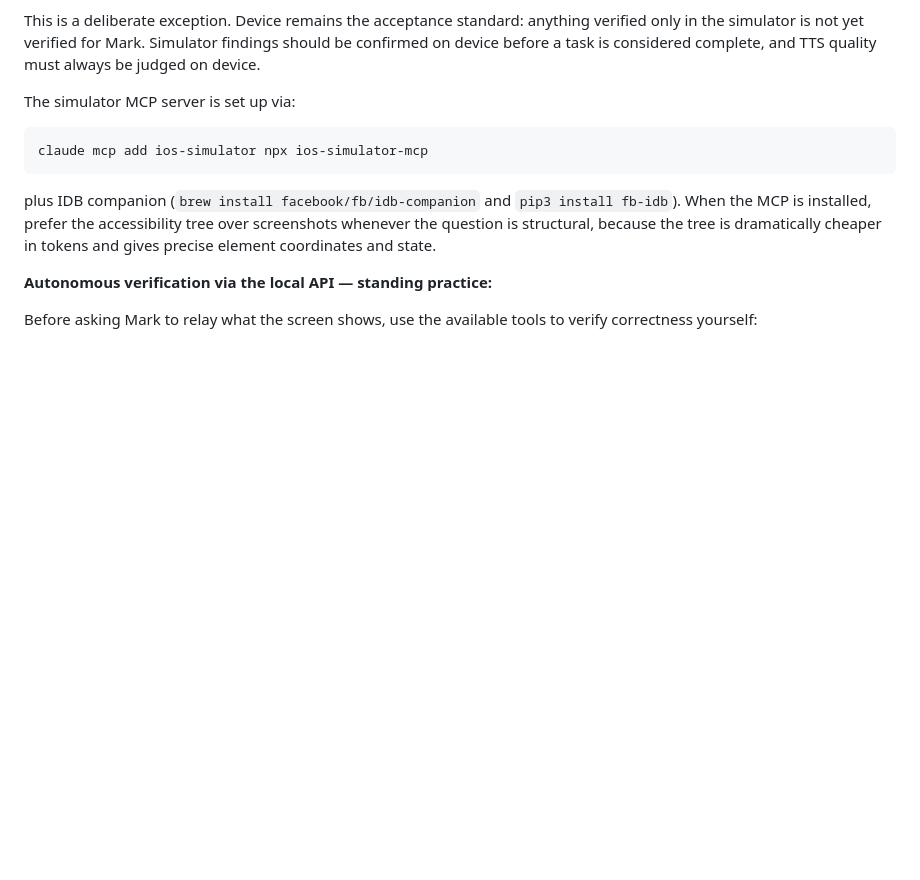
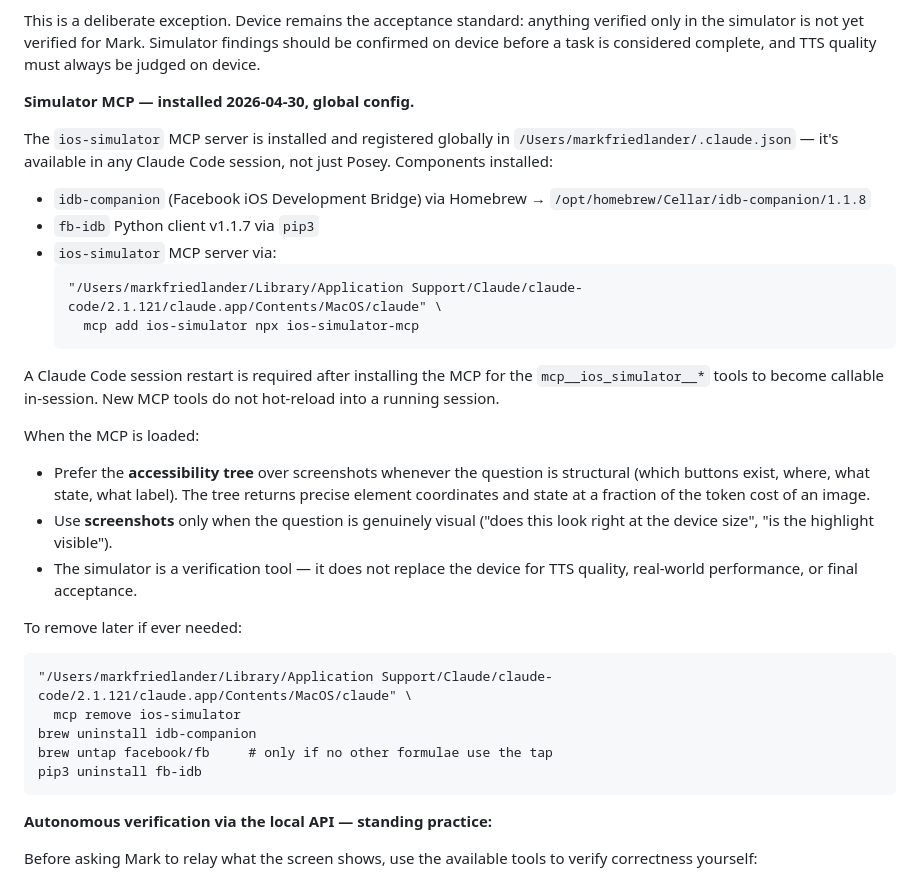
Before and after one commit to markfriedlander/Posey, a Markdown page: CLAUDE.md, the part around the change. Rendered like a GitHub page; blank space fills up the shorter version.

Commit message:
Document ios-simulator MCP install in CLAUDE.md
- Records that the ios-simulator MCP is installed globally (in
  ~/.claude.json), not project-scoped, so it's available across
  every Claude Code session.
- Lists installed components: idb-companion (brew), fb-idb (pip3),
  the MCP server itself.
- Notes the session-restart requirement: new MCP tools don't hot-load
  into a running session.
- Documents preferred usage (accessibility tree first, screenshots
  for visual questions only) and the removal path.

Per Mark's request to commit this update before resuming other work.

Co-Authored-By: Claude Opus 4.7 (1M context) <noreply@anthropic.com>

````diff
--- a/CLAUDE.md
+++ b/CLAUDE.md
@@ -212,15 +212,44 @@ anything verified only in the simulator is not yet verified for Mark.
 Simulator findings should be confirmed on device before a task is
 considered complete, and TTS quality must always be judged on device.
 
-The simulator MCP server is set up via:
+**Simulator MCP — installed 2026-04-30, global config.**
+
+The `ios-simulator` MCP server is installed and registered globally in
+`/Users/markfriedlander/.claude.json` — it's available in any Claude Code
+session, not just Posey. Components installed:
+
+- `idb-companion` (Facebook iOS Development Bridge) via Homebrew →
+  `/opt/homebrew/Cellar/idb-companion/1.1.8`
+- `fb-idb` Python client v1.1.7 via `pip3`
+- `ios-simulator` MCP server via:
+  ```
+  "/Users/markfriedlander/Library/Application Support/Claude/claude-code/2.1.121/claude.app/Contents/MacOS/claude" \
+    mcp add ios-simulator npx ios-simulator-mcp
+  ```
+
+A Claude Code session restart is required after installing the MCP for
+the `mcp__ios_simulator__*` tools to become callable in-session. New MCP
+tools do not hot-reload into a running session.
+
+When the MCP is loaded:
+
+- Prefer the **accessibility tree** over screenshots whenever the question
+  is structural (which buttons exist, where, what state, what label).
+  The tree returns precise element coordinates and state at a fraction of
+  the token cost of an image.
+- Use **screenshots** only when the question is genuinely visual ("does
+  this look right at the device size", "is the highlight visible").
+- The simulator is a verification tool — it does not replace the device
+  for TTS quality, real-world performance, or final acceptance.
+
+To remove later if ever needed:
 ```
-claude mcp add ios-simulator npx ios-simulator-mcp
+"/Users/markfriedlander/Library/Application Support/Claude/claude-code/2.1.121/claude.app/Contents/MacOS/claude" \
+  mcp remove ios-simulator
+brew uninstall idb-companion
+brew untap facebook/fb     # only if no other formulae use the tap
+pip3 uninstall fb-idb
 ```
-plus IDB companion (`brew install facebook/fb/idb-companion` and
-`pip3 install fb-idb`). When the MCP is installed, prefer the
-accessibility tree over screenshots whenever the question is structural,
-because the tree is dramatically cheaper in tokens and gives precise
-element coordinates and state.
 
 **Autonomous verification via the local API — standing practice:**
 
````
